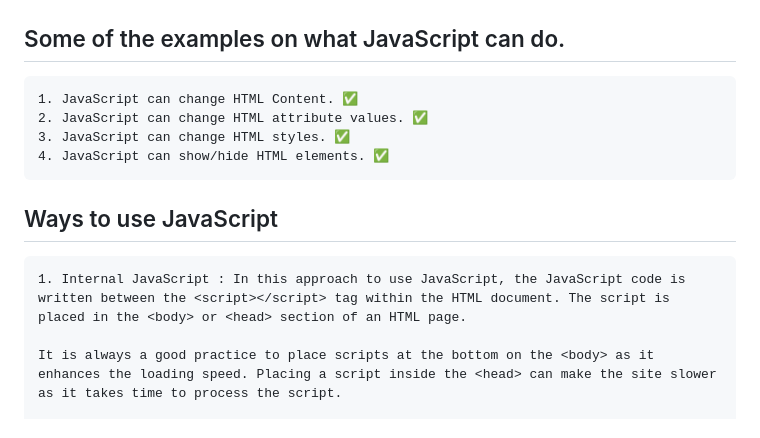
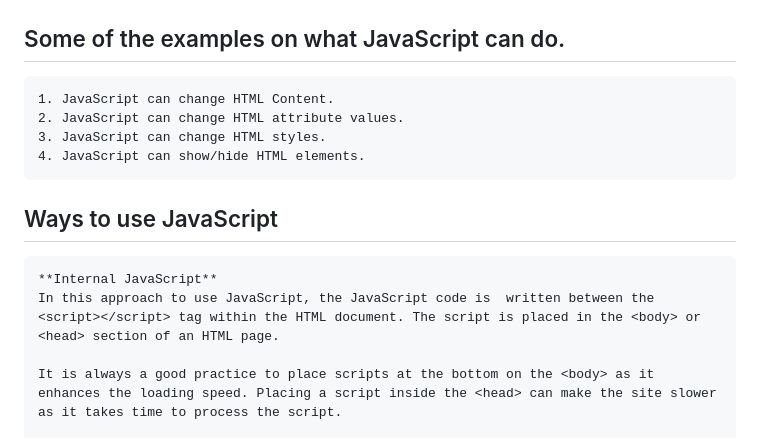
Before and after one commit to sthaanis/project_redesign, a Markdown page: projectRedesign/read.md, the part around the change. GitHub-like rendering.

```diff
--- a/projectRedesign/read.md
+++ b/projectRedesign/read.md
@@ -1,13 +1,14 @@
 # JavaScript - Mastering JS Beyond the Basics
 
 ## Some of the examples on what JavaScript can do.
-    1. JavaScript can change HTML Content. ✅
-    2. JavaScript can change HTML attribute values. ✅
-    3. JavaScript can change HTML styles. ✅
-    4. JavaScript can show/hide HTML elements. ✅
+    1. JavaScript can change HTML Content.
+    2. JavaScript can change HTML attribute values.
+    3. JavaScript can change HTML styles.
+    4. JavaScript can show/hide HTML elements.
 
 ## Ways to use JavaScript
-    1. Internal JavaScript : In this approach to use JavaScript, the JavaScript code is  written between the <script></script> tag within the HTML document. The script is placed in the <body> or <head> section of an HTML page.
+    **Internal JavaScript**
+    In this approach to use JavaScript, the JavaScript code is  written between the <script></script> tag within the HTML document. The script is placed in the <body> or <head> section of an HTML page.
 
     It is always a good practice to place scripts at the bottom on the <body> as it enhances the loading speed. Placing a script inside the <head> can make the site slower as it takes time to process the script.
 
```
